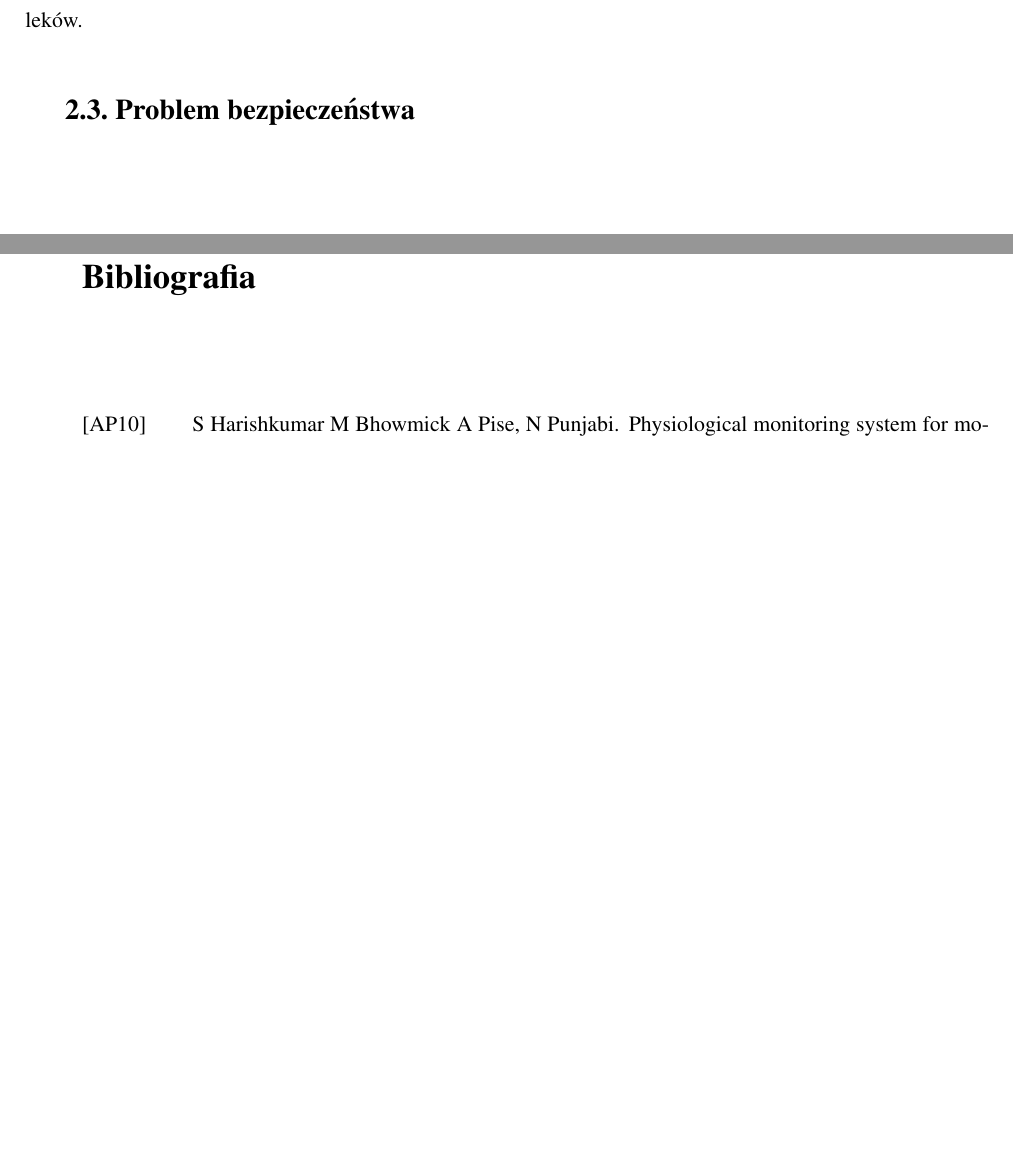
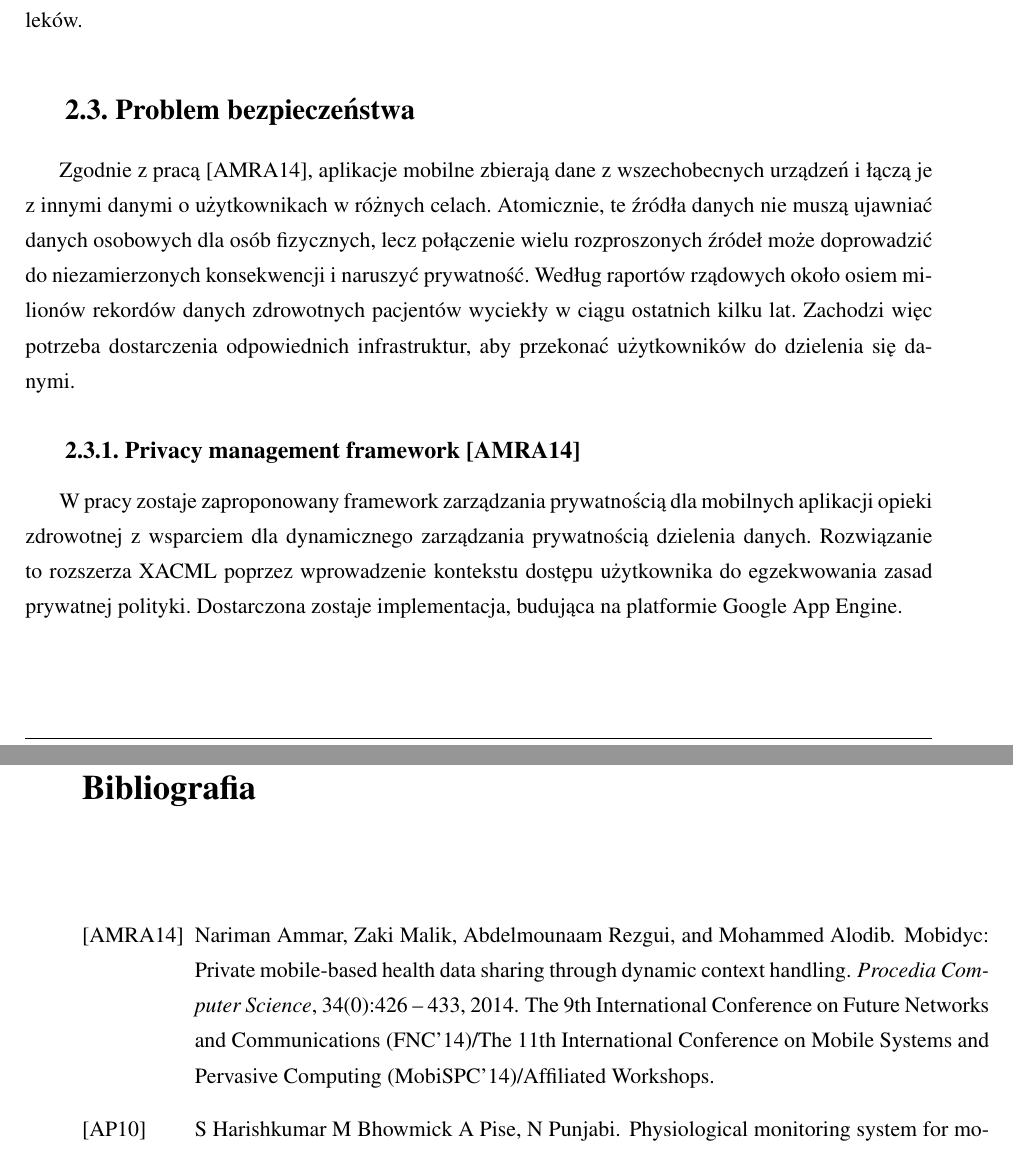
Before and after one commit to gre123/mHealth4SIM, a LaTeX thesis (referat-alt.tex, which reads rozdzial2.tex): two parts of pages 7 and 12 of 12, joined at a grey line, cut so that both start at the same text, the shorter picture padded with empty space. Compiled offline with pdfLaTeX.

Commit message:
Dalej referat

```diff
--- a/rozdzial2.tex
+++ b/rozdzial2.tex
@@ -40,3 +40,7 @@ Jest to pewna znaleziona koncepcja aplikacji mobilnej. Celem pracy było zidenty
 
 \section{Problem bezpieczeństwa}
 \label{sec:problem_bezp}
+Zgodnie z pracą \cite{Ammar2014}, aplikacje mobilne zbierają dane z wszechobecnych urządzeń i łączą je z innymi danymi o użytkownikach w różnych celach. Atomicznie, te źródła danych nie muszą ujawniać danych osobowych dla osób fizycznych, lecz połączenie wielu rozproszonych źródeł może doprowadzić do niezamierzonych konsekwencji i naruszyć prywatność. Według raportów rządowych około osiem milionów rekordów danych zdrowotnych pacjentów wyciekły w ciągu ostatnich kilku lat. Zachodzi więc potrzeba dostarczenia odpowiednich infrastruktur, aby przekonać użytkowników do dzielenia się danymi.
+
+\subsection{Privacy management framework \cite{Ammar2014}}
+W pracy zostaje zaproponowany framework zarządzania prywatnością dla mobilnych aplikacji opieki zdrowotnej z wsparciem dla dynamicznego zarządzania prywatnością dzielenia danych. Rozwiązanie to rozszerza XACML poprzez wprowadzenie kontekstu dostępu użytkownika do egzekwowania zasad prywatnej polityki. Dostarczona zostaje implementacja, budująca na platformie Google App Engine.
```
